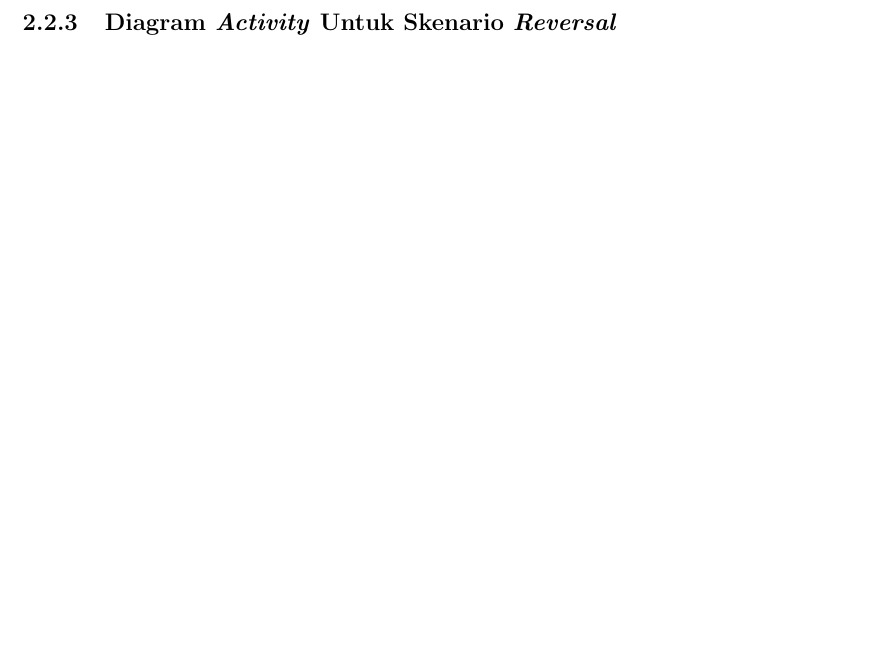
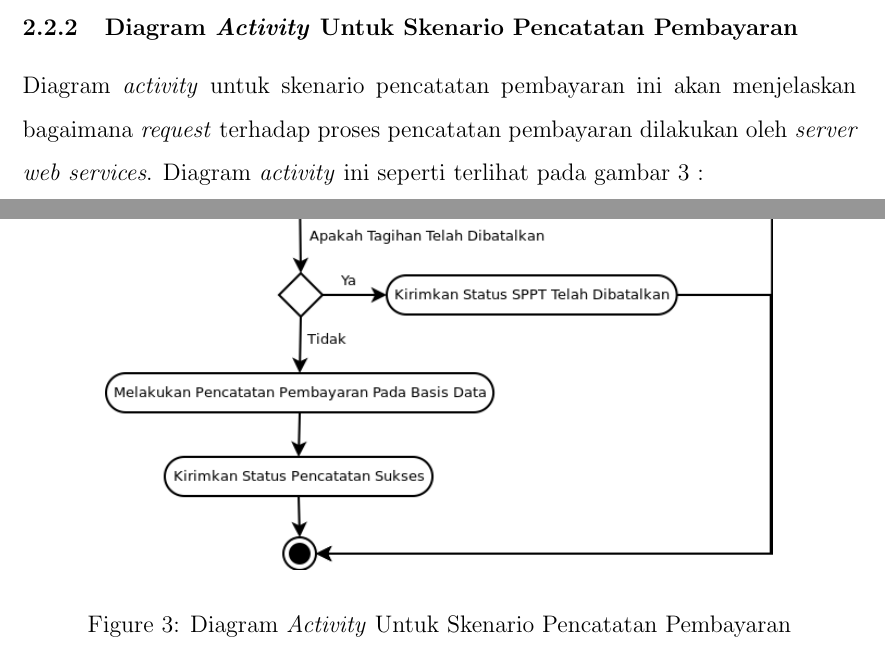
Before and after one commit to tamami-bf/dokumentasi-rancangan-si-ws-pbb, a LaTeX document (00.book.tex): part of page 6 of 7 before the commit and two parts of pages 5 and 6 of 8 after it, the two joined at a grey line, cut so that both start at the same text, the shorter picture padded with empty space. Compiled offline with pdfLaTeX.

Commit message:
update content

```diff
--- a/00.book.tex
+++ b/00.book.tex
@@ -130,6 +130,16 @@ Pada skenario \textit{inquiry} ini, awalnya \textit{server} akan menerima \texti
 Bila tahun pajak tidak mengandung karaketer bukan angka, maka \textit{server} aplikasi \textit{web services} akan melakukan pengambilan data ke \textit{server} basis data dan dilakukan pengecekan, apakah data yang diminta ada atau tidak, bila tidak ada \textit{server} akan mengirimkan respon kesalahan ke \textit{client} bahwa data yang diminta tidak ditemukan. Namun bila data ditemukan maka \textit{server} akan mengirimkan respon ke \textit{client} data yang diminta.
 
 \subsubsection{Diagram \textit{Activity} Untuk Skenario Pencatatan Pembayaran}
+
+Diagram \textit{activity} untuk skenario pencatatan pembayaran ini akan menjelaskan bagaimana \textit{request} terhadap proses pencatatan pembayaran dilakukan oleh \textit{server web services}. Diagram \textit{activity} ini seperti terlihat pada gambar \ref{fig:uml-act-bayar} :
+
+\begin{figure}[H]
+  \centering
+  \includegraphics[width=0.8\textwidth]{./resources/uml/uml-act-bayar}
+  \caption{Diagram \textit{Activity} Untuk Skenario Pencatatan Pembayaran}
+  \label{fig:uml-act-bayar}
+\end{figure}
+
 \subsubsection{Diagram \textit{Activity} Untuk Skenario \textit{Reversal}}
 \subsection{Diagram \textit{Class}}
 \subsection{Diagram \textit{Sequence}}
```
